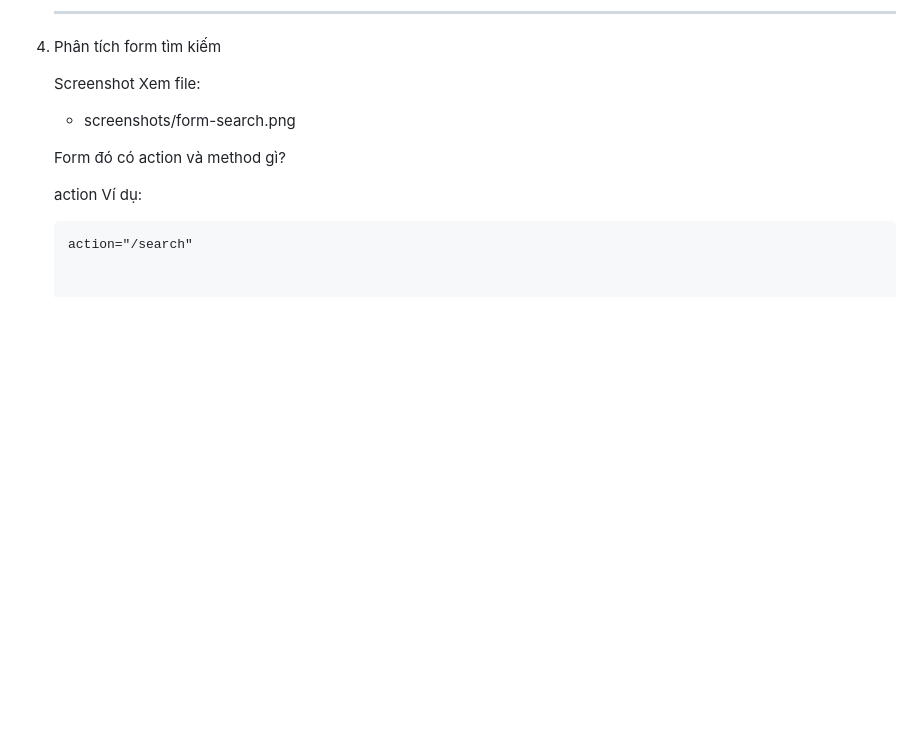
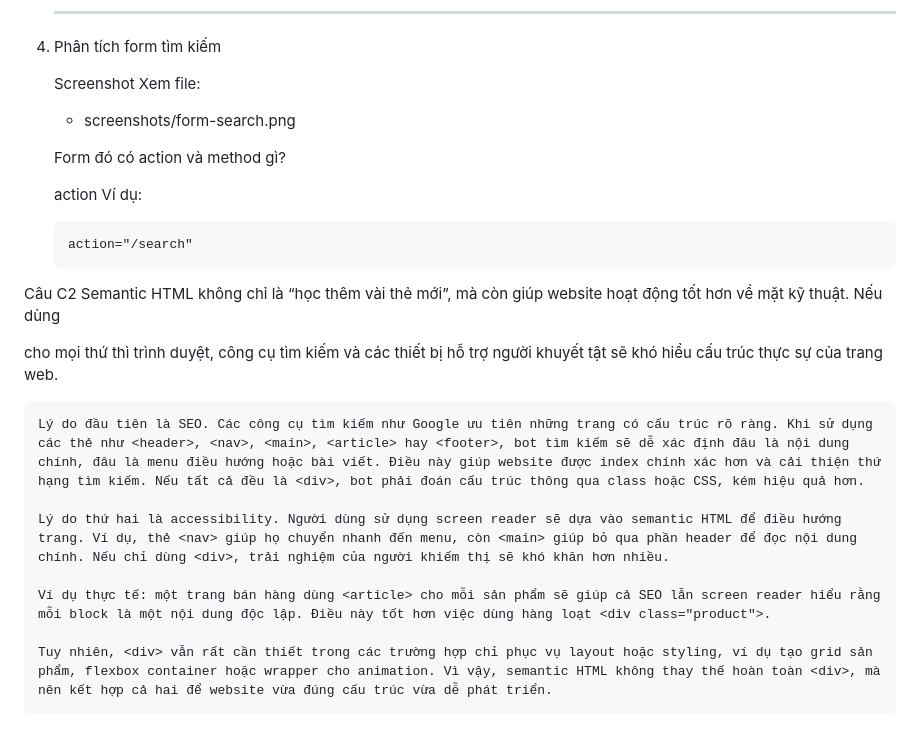
Before and after one commit to dinhhoangthanh14-ai/CSE391_DinhHoangThanh_245117947, a Markdown page: PBT_01/answers.md, the part around the change. Drawn GitHub-style; blank space fills up the shorter version.

Commit message:
Câu C2 — So sánh & Tranh luận

````diff
--- a/PBT_01/answers.md
+++ b/PBT_01/answers.md
@@ -191,3 +191,13 @@ Câu B3
     Ví dụ:
     ```html
     action="/search"
+Câu C2
+    Semantic HTML không chỉ là “học thêm vài thẻ mới”, mà còn giúp website hoạt động tốt hơn về mặt kỹ thuật. Nếu dùng <div> cho mọi thứ thì trình duyệt, công cụ tìm kiếm và các thiết bị hỗ trợ người khuyết tật sẽ khó hiểu cấu trúc thực sự của trang web.
+
+    Lý do đầu tiên là SEO. Các công cụ tìm kiếm như Google ưu tiên những trang có cấu trúc rõ ràng. Khi sử dụng các thẻ như <header>, <nav>, <main>, <article> hay <footer>, bot tìm kiếm sẽ dễ xác định đâu là nội dung chính, đâu là menu điều hướng hoặc bài viết. Điều này giúp website được index chính xác hơn và cải thiện thứ hạng tìm kiếm. Nếu tất cả đều là <div>, bot phải đoán cấu trúc thông qua class hoặc CSS, kém hiệu quả hơn.
+
+    Lý do thứ hai là accessibility. Người dùng sử dụng screen reader sẽ dựa vào semantic HTML để điều hướng trang. Ví dụ, thẻ <nav> giúp họ chuyển nhanh đến menu, còn <main> giúp bỏ qua phần header để đọc nội dung chính. Nếu chỉ dùng <div>, trải nghiệm của người khiếm thị sẽ khó khăn hơn nhiều.
+
+    Ví dụ thực tế: một trang bán hàng dùng <article> cho mỗi sản phẩm sẽ giúp cả SEO lẫn screen reader hiểu rằng mỗi block là một nội dung độc lập. Điều này tốt hơn việc dùng hàng loạt <div class="product">.
+
+    Tuy nhiên, <div> vẫn rất cần thiết trong các trường hợp chỉ phục vụ layout hoặc styling, ví dụ tạo grid sản phẩm, flexbox container hoặc wrapper cho animation. Vì vậy, semantic HTML không thay thế hoàn toàn <div>, mà nên kết hợp cả hai để website vừa đúng cấu trúc vừa dễ phát triển.
````
